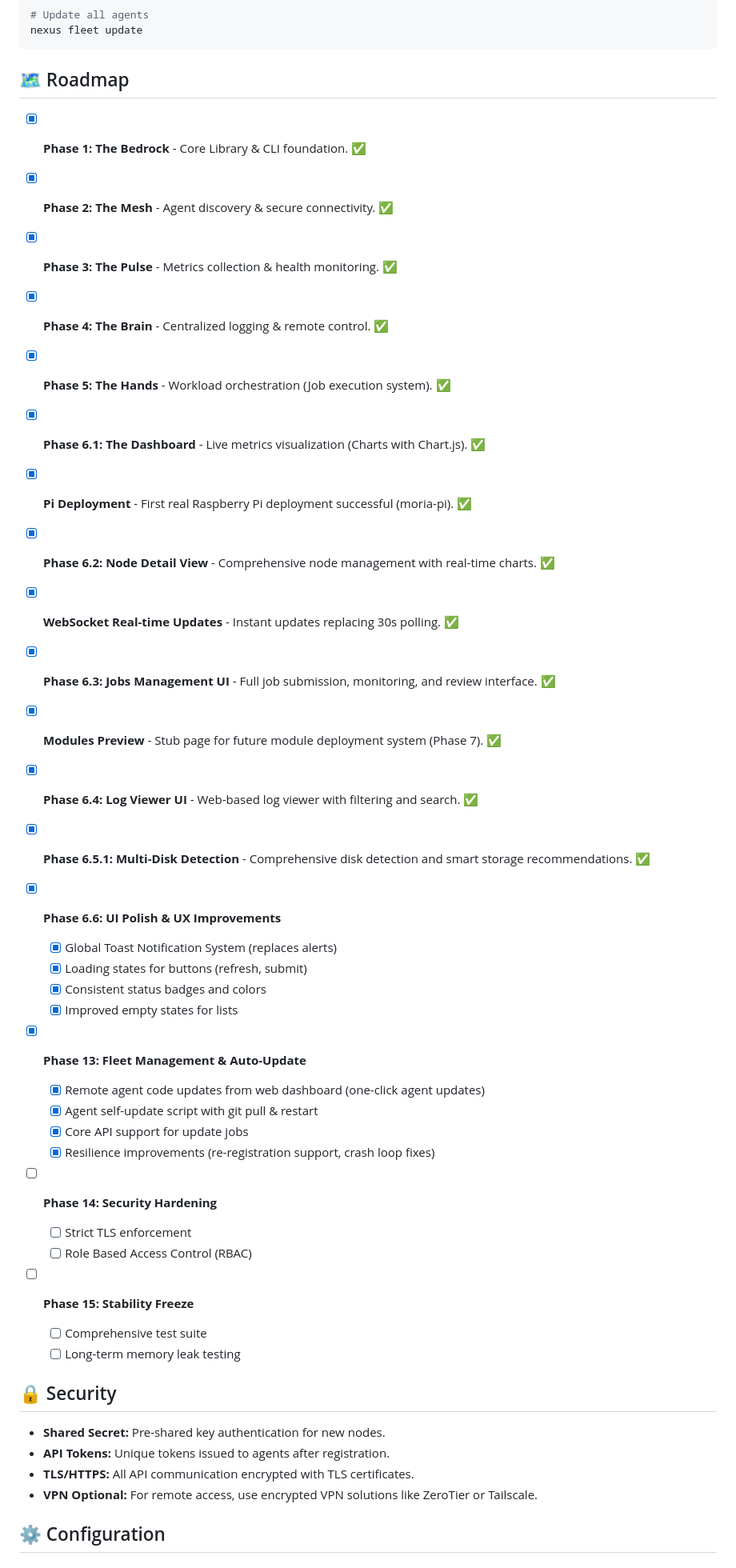
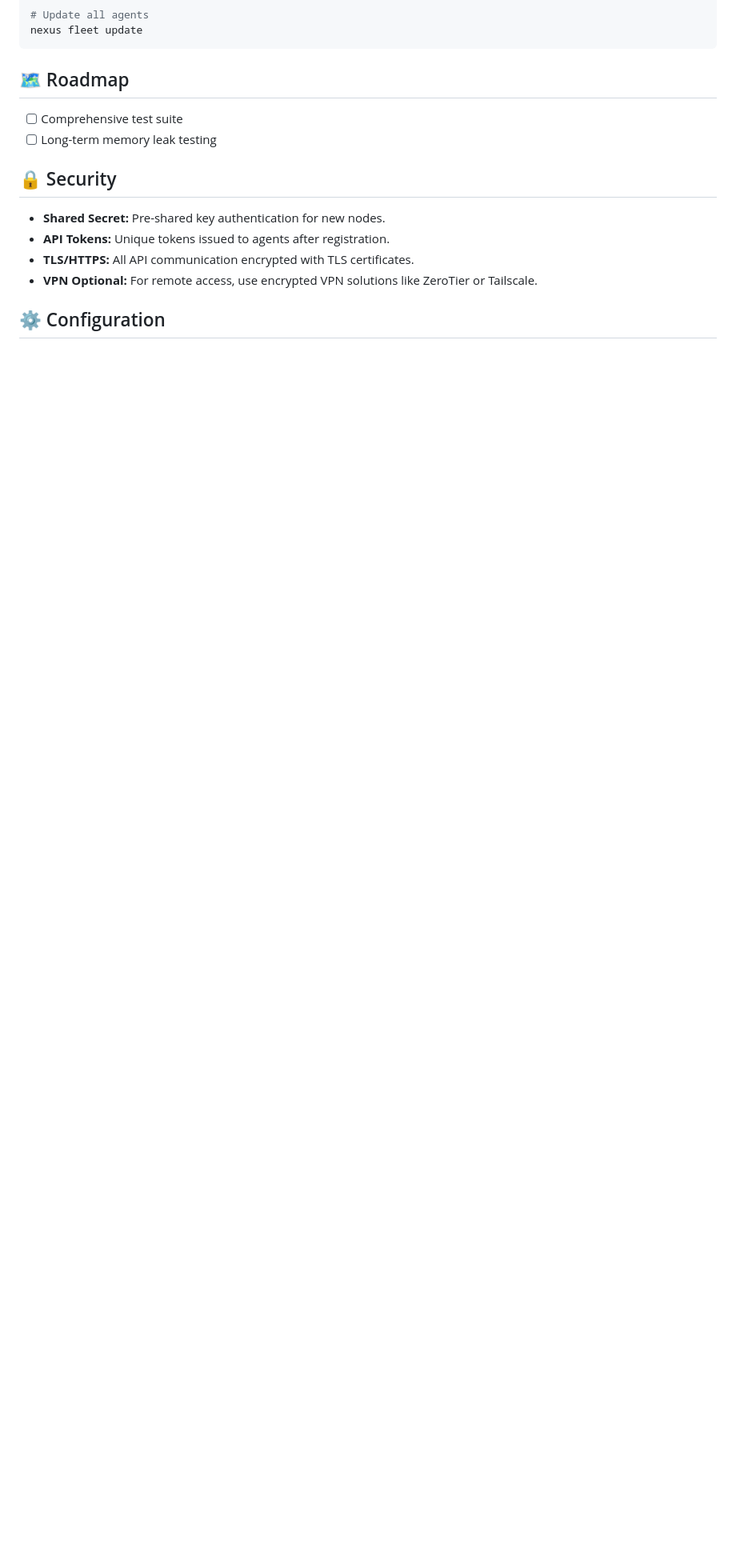
Before and after one commit to methinked/nexus, a Markdown page: README.md, the part around the change. Shown at 80% size. Rendered like a GitHub page; blank space fills up the shorter version.

Commit message:
docs: Centralize roadmap in ROADMAP.md and link from README/CONTEXT

```diff
--- a/README.md
+++ b/README.md
@@ -237,36 +237,6 @@ nexus fleet update
 
 ## 🗺️ Roadmap
 
-- [x] **Phase 1: The Bedrock** - Core Library & CLI foundation. ✅
-- [x] **Phase 2: The Mesh** - Agent discovery & secure connectivity. ✅
-- [x] **Phase 3: The Pulse** - Metrics collection & health monitoring. ✅
-- [x] **Phase 4: The Brain** - Centralized logging & remote control. ✅
-- [x] **Phase 5: The Hands** - Workload orchestration (Job execution system). ✅
-- [x] **Phase 6.1: The Dashboard** - Live metrics visualization (Charts with Chart.js). ✅
-- [x] **Pi Deployment** - First real Raspberry Pi deployment successful (moria-pi). ✅
-- [x] **Phase 6.2: Node Detail View** - Comprehensive node management with real-time charts. ✅
-- [x] **WebSocket Real-time Updates** - Instant updates replacing 30s polling. ✅
-- [x] **Phase 6.3: Jobs Management UI** - Full job submission, monitoring, and review interface. ✅
-- [x] **Modules Preview** - Stub page for future module deployment system (Phase 7). ✅
-- [x] **Phase 6.4: Log Viewer UI** - Web-based log viewer with filtering and search. ✅
-- [x] **Phase 6.5.1: Multi-Disk Detection** - Comprehensive disk detection and smart storage recommendations. ✅
-
-- [x] **Phase 6.6: UI Polish & UX Improvements**
-  - [x] Global Toast Notification System (replaces alerts)
-  - [x] Loading states for buttons (refresh, submit)
-  - [x] Consistent status badges and colors
-  - [x] Improved empty states for lists
-- [x] **Phase 13: Fleet Management & Auto-Update**
-  - [x] Remote agent code updates from web dashboard (one-click agent updates)
-  - [x] Agent self-update script with git pull & restart
-  - [x] Core API support for update jobs
-  - [x] Resilience improvements (re-registration support, crash loop fixes)
-
-- [ ] **Phase 14: Security Hardening**
-  - [ ] Strict TLS enforcement
-  - [ ] Role Based Access Control (RBAC)
-
-- [ ] **Phase 15: Stability Freeze**
   - [ ] Comprehensive test suite
   - [ ] Long-term memory leak testing
 
```
Also changed, not shown: CONTEXT.md (+1 -19 lines).
